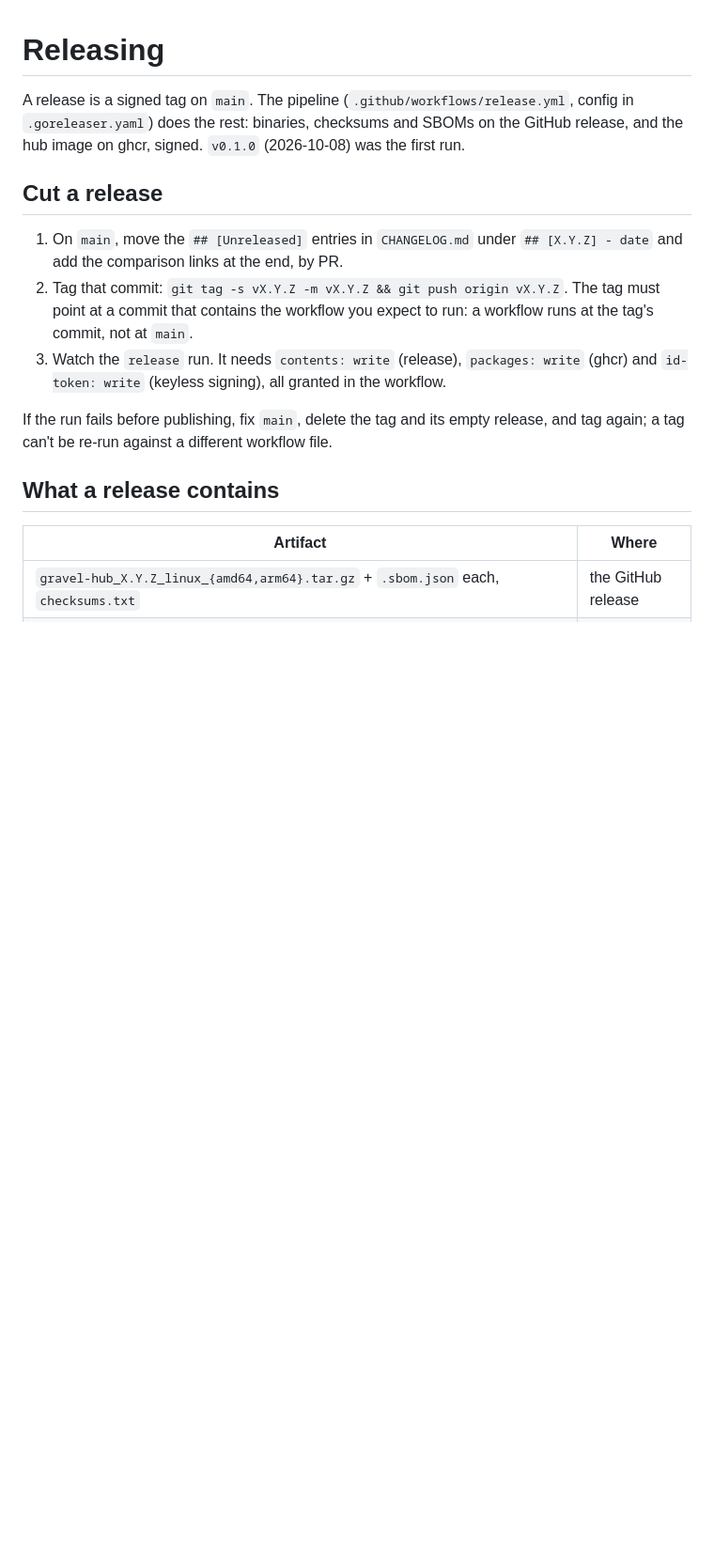
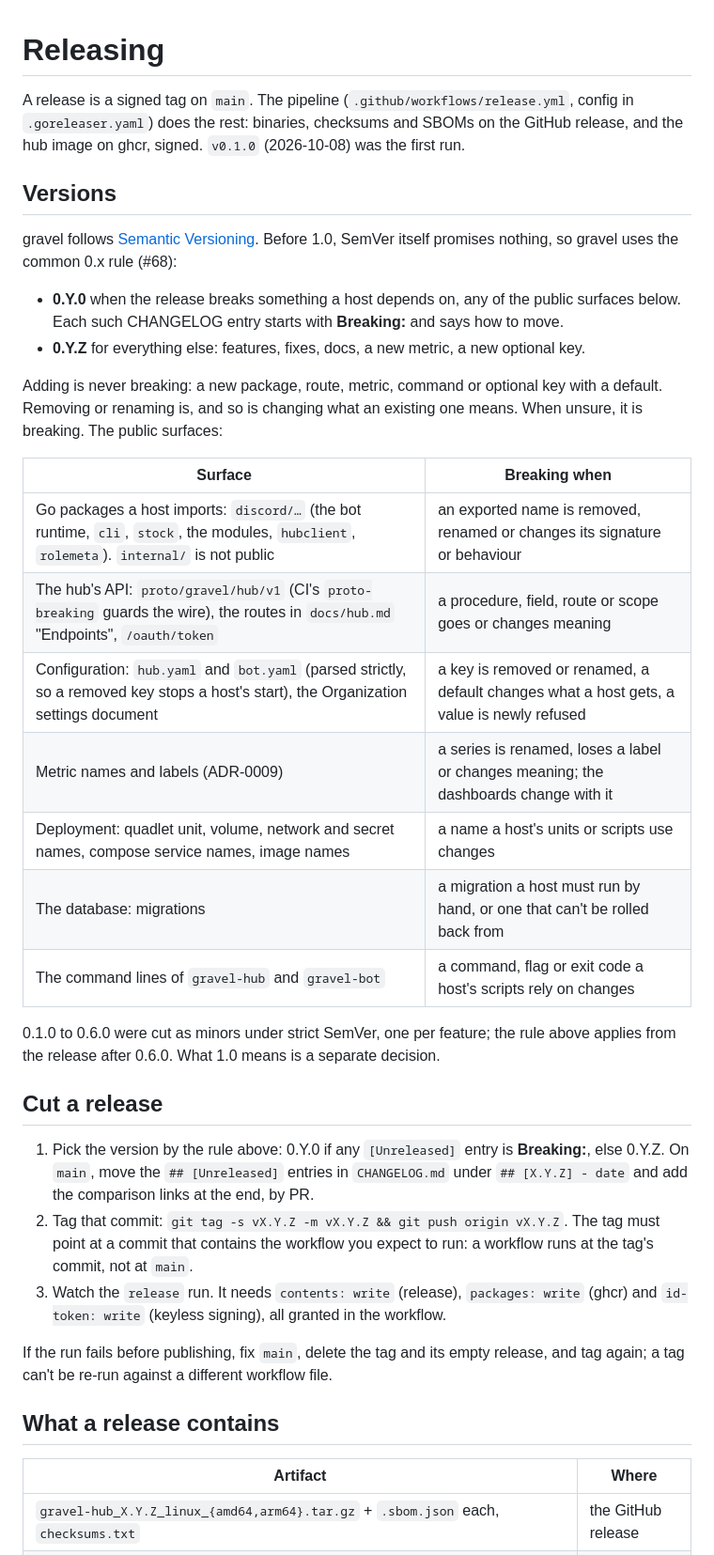
Before and after one commit to gravel-project/gravel, a Markdown page: docs/releasing.md, the part around the change. Shown at 94% size. Rendered like a GitHub page; blank space fills up the shorter version.

Commit message:
docs(releasing): what a version number means before 1.0 (#69)
Every release so far added features, so under strict SemVer each was a
minor: 0.1.0 to 0.6.0 in two days. Before 1.0 SemVer promises nothing,
so a minor told a host nothing. gravel now uses the common 0.x rule: a
minor release breaks a public surface, a patch release is everything
else, and the public surfaces are listed so 'breaking' has a meaning.

- docs/releasing.md: Versions, with each public surface and what breaks
  it; the cut step picks the version by the rule.
- CHANGELOG header points at it; CLAUDE.md conventions.

Closes #68

```diff
--- a/docs/releasing.md
+++ b/docs/releasing.md
@@ -4,10 +4,37 @@ A release is a signed tag on `main`. The pipeline (`.github/workflows/release.ym
 `.goreleaser.yaml`) does the rest: binaries, checksums and SBOMs on the GitHub release, and the hub
 image on ghcr, signed. `v0.1.0` (2026-10-08) was the first run.
 
+## Versions
+
+gravel follows [Semantic Versioning](https://semver.org/). Before 1.0, SemVer itself promises
+nothing, so gravel uses the common 0.x rule (#68):
+
+- **0.Y.0** when the release breaks something a host depends on, any of the public surfaces
+  below. Each such CHANGELOG entry starts with **Breaking:** and says how to move.
+- **0.Y.Z** for everything else: features, fixes, docs, a new metric, a new optional key.
+
+Adding is never breaking: a new package, route, metric, command or optional key with a default.
+Removing or renaming is, and so is changing what an existing one means. When unsure, it is
+breaking. The public surfaces:
+
+| Surface | Breaking when |
+|---|---|
+| Go packages a host imports: `discord/…` (the bot runtime, `cli`, `stock`, the modules, `hubclient`, `rolemeta`). `internal/` is not public | an exported name is removed, renamed or changes its signature or behaviour |
+| The hub's API: `proto/gravel/hub/v1` (CI's `proto-breaking` guards the wire), the routes in `docs/hub.md` "Endpoints", `/oauth/token` | a procedure, field, route or scope goes or changes meaning |
+| Configuration: `hub.yaml` and `bot.yaml` (parsed strictly, so a removed key stops a host's start), the Organization settings document | a key is removed or renamed, a default changes what a host gets, a value is newly refused |
+| Metric names and labels (ADR-0009) | a series is renamed, loses a label or changes meaning; the dashboards change with it |
+| Deployment: quadlet unit, volume, network and secret names, compose service names, image names | a name a host's units or scripts use changes |
+| The database: migrations | a migration a host must run by hand, or one that can't be rolled back from |
+| The command lines of `gravel-hub` and `gravel-bot` | a command, flag or exit code a host's scripts rely on changes |
+
+0.1.0 to 0.6.0 were cut as minors under strict SemVer, one per feature; the rule above applies
+from the release after 0.6.0. What 1.0 means is a separate decision.
+
 ## Cut a release
 
-1. On `main`, move the `## [Unreleased]` entries in `CHANGELOG.md` under `## [X.Y.Z] - date` and
-   add the comparison links at the end, by PR.
+1. Pick the version by the rule above: 0.Y.0 if any `[Unreleased]` entry is **Breaking:**,
+   else 0.Y.Z. On `main`, move the `## [Unreleased]` entries in `CHANGELOG.md` under
+   `## [X.Y.Z] - date` and add the comparison links at the end, by PR.
 2. Tag that commit: `git tag -s vX.Y.Z -m vX.Y.Z && git push origin vX.Y.Z`. The tag must point at a
    commit that contains the workflow you expect to run: a workflow runs at the tag's commit, not
    at `main`.
```
Also changed, not shown: CHANGELOG.md (+5 -2 lines), CLAUDE.md (+1 -0 lines).
